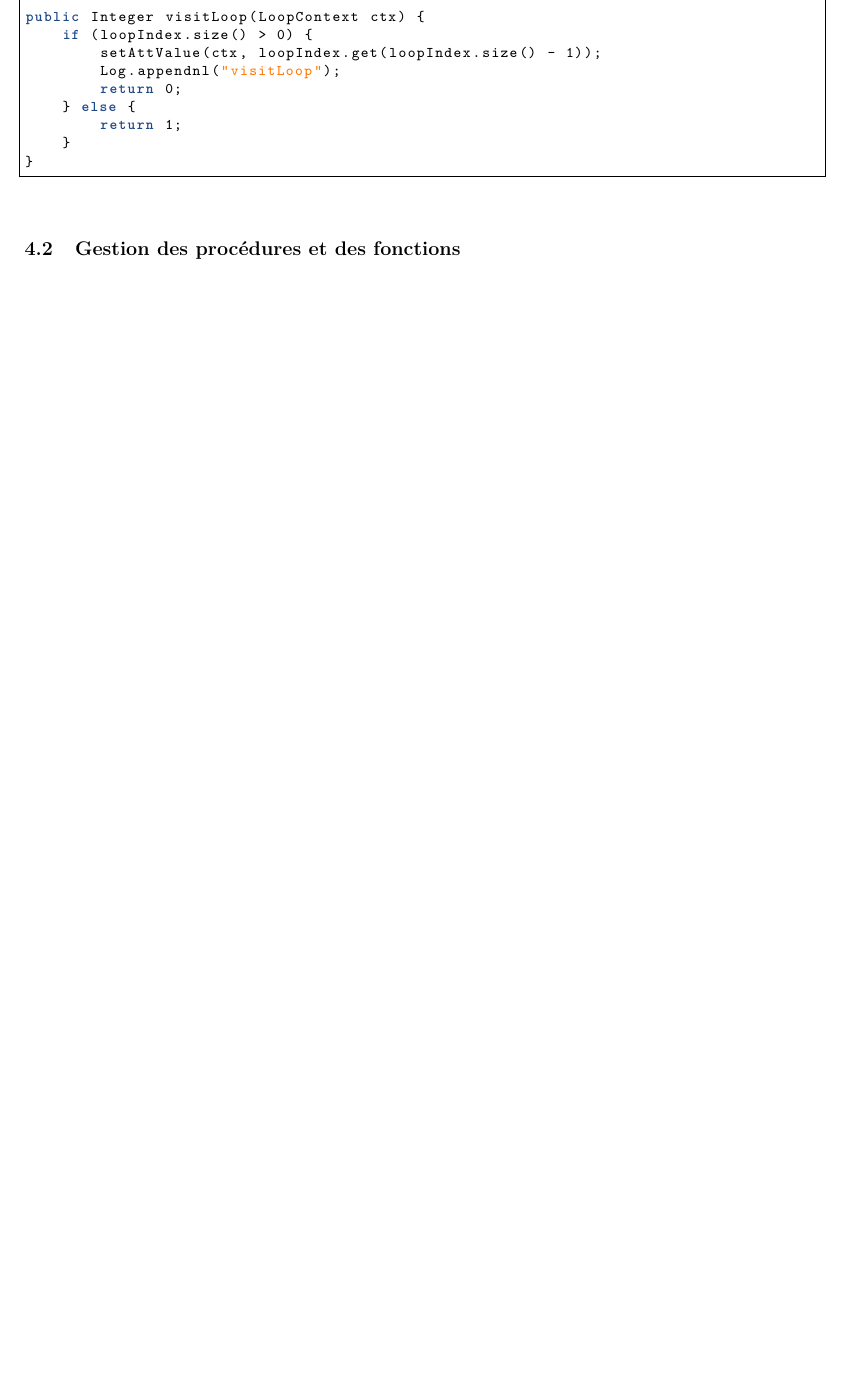
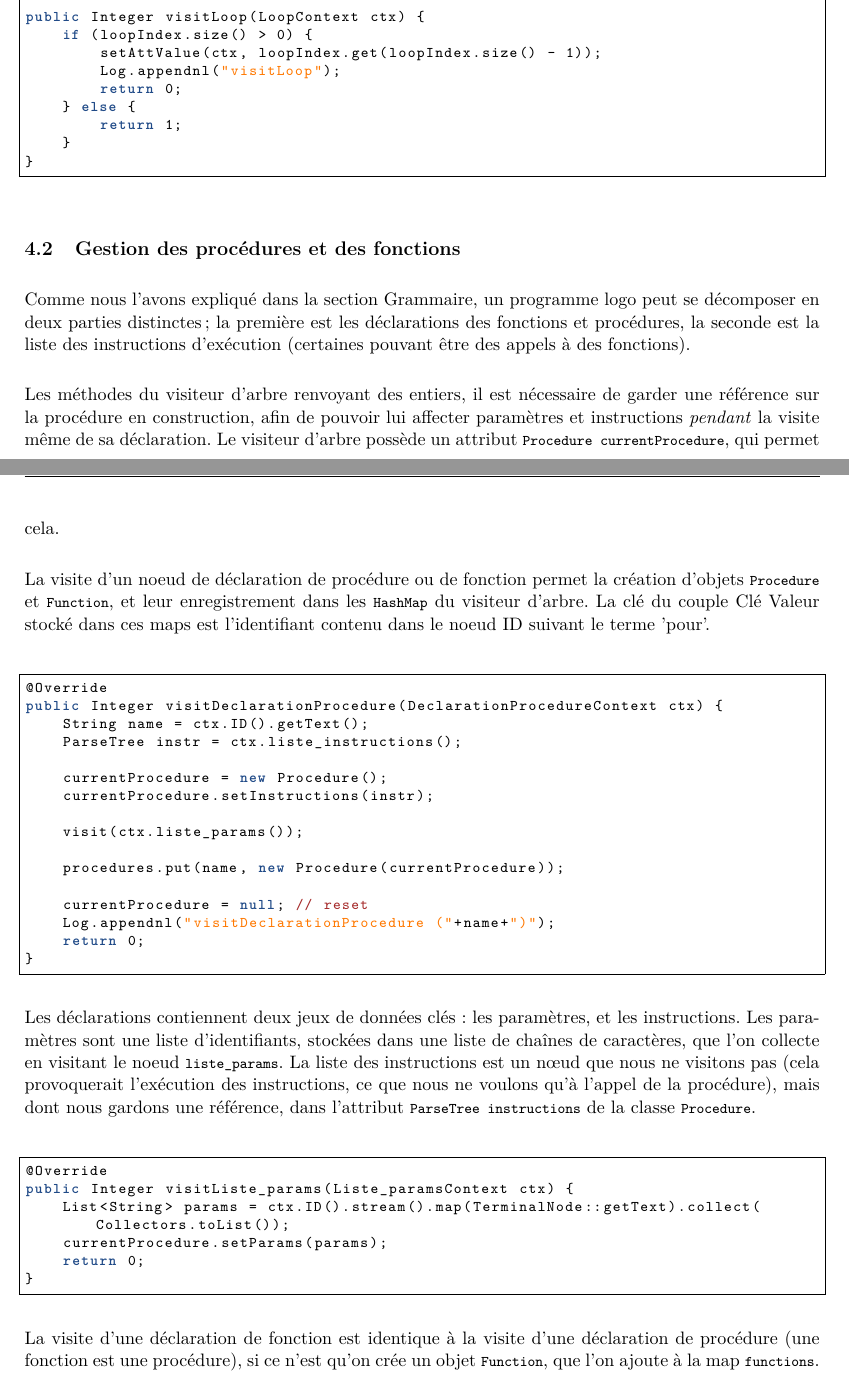
Before and after one commit to N3mesis98/NF11, a LaTeX document (dist/rapport/main.tex): part of page 6 of 6 before the commit and two parts of pages 6 and 7 of 7 after it, the two joined at a grey line, cut so that both start at the same text, the shorter picture padded with empty space. Compiled offline with pdfLaTeX.

Commit message:
déclaration de procedures et fonctions

```diff
--- a/dist/rapport/main.tex
+++ b/dist/rapport/main.tex
@@ -254,5 +254,48 @@ public Integer visitLoop(LoopContext ctx) {
 \end{lstlisting}
 
 \subsection{Gestion des procédures et des fonctions}
+Comme nous l'avons expliqué dans la section Grammaire, un programme logo peut se décomposer en deux parties distinctes ; la première est les déclarations des fonctions et procédures, la seconde est la liste des instructions d'exécution (certaines pouvant être des appels à des fonctions).
+
+Les méthodes du visiteur d'arbre renvoyant des entiers, il est nécessaire de garder une référence sur la procédure en construction, afin de pouvoir lui affecter paramètres et instructions \textit{pendant} la visite même de sa déclaration. Le visiteur d'arbre possède un attribut \lstinline$Procedure currentProcedure$, qui permet cela.
+
+La visite d'un noeud de déclaration de procédure ou de fonction permet la création d'objets \lstinline$Procedure$ et \lstinline$Function$, et leur enregistrement dans les \lstinline$HashMap$ du visiteur d'arbre. La clé du couple Clé Valeur stocké dans ces maps est l'identifiant contenu dans le noeud ID suivant le terme 'pour'.
+
+\begin{lstlisting}[language=Java]
+@Override
+public Integer visitDeclarationProcedure(DeclarationProcedureContext ctx) {
+    String name = ctx.ID().getText();
+    ParseTree instr = ctx.liste_instructions();
+
+    currentProcedure = new Procedure();
+    currentProcedure.setInstructions(instr);
+
+    visit(ctx.liste_params());
+
+    procedures.put(name, new Procedure(currentProcedure));
+
+    currentProcedure = null; // reset
+    Log.appendnl("visitDeclarationProcedure ("+name+")");
+    return 0;
+}
+\end{lstlisting}
+
+Les déclarations contiennent deux jeux de données clés: les paramètres, et les instructions. Les paramètres sont une liste d'identifiants, stockées dans une liste de chaînes de caractères, que l'on collecte en visitant le noeud \lstinline$liste_params$. La liste des instructions est un nœud que nous ne visitons pas (cela provoquerait l'exécution des instructions, ce que nous ne voulons qu'à l'appel de la procédure), mais dont nous gardons une référence, dans l'attribut \lstinline$ParseTree instructions$ de la classe \lstinline$Procedure$.
+
+\begin{lstlisting}[language=Java]
+@Override
+public Integer visitListe_params(Liste_paramsContext ctx) {
+    List<String> params = ctx.ID().stream().map(TerminalNode::getText).collect(Collectors.toList());
+    currentProcedure.setParams(params);
+    return 0;
+}
+\end{lstlisting}
+
+La visite d'une déclaration de fonction est identique à la visite d'une déclaration de procédure (une fonction est une procédure), si ce n'est qu'on crée un objet \lstinline$Function$, que l'on ajoute à la map \lstinline$functions$.
+
+
+%parenthèses
+%empilement des tables de symboles ( = scopes, on se cantonne au scope local ici)
+%fonction est une procédure
+%position du rends forcée
 
 \end{document}
```
Also changed, not shown: dist/rapport/main.pdf.
